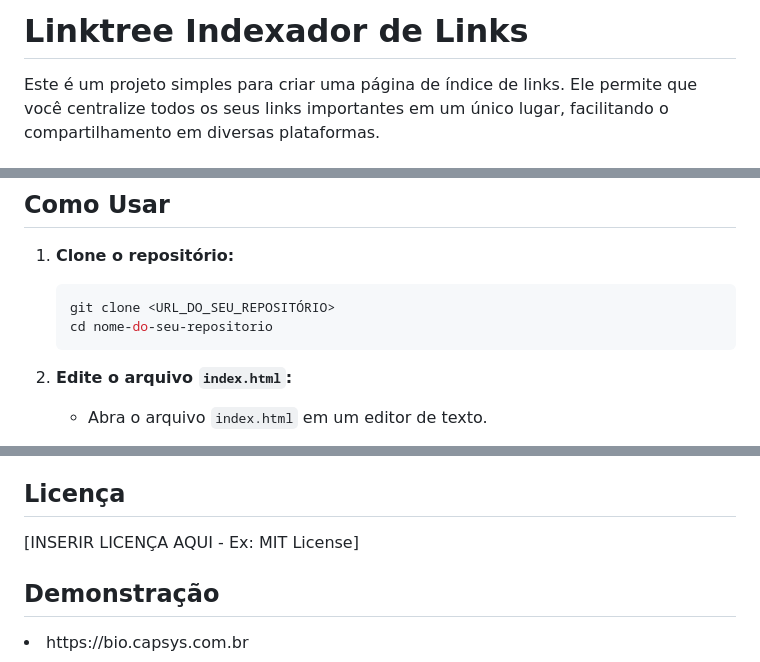
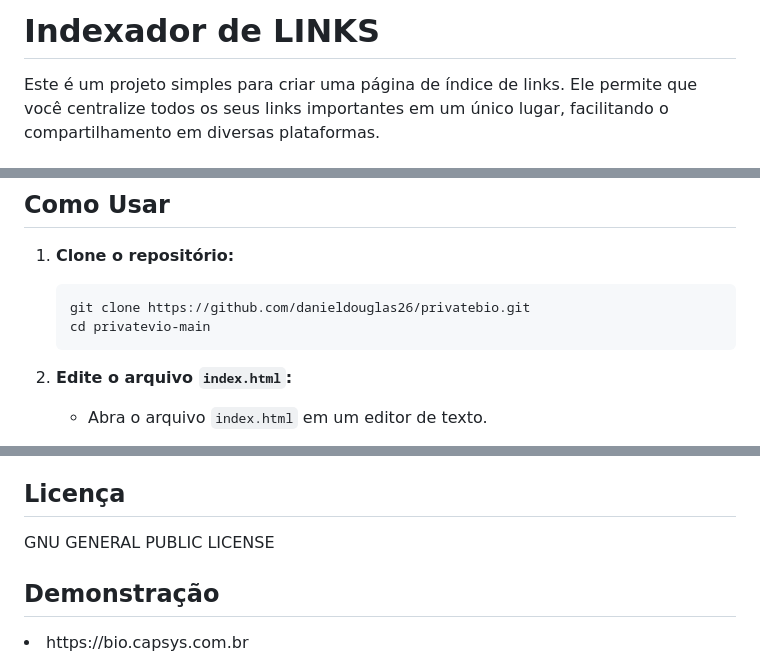
Before and after one commit to danieldouglas26/privatebio, a Markdown page: README.md, 3 parts joined by grey strips. GitHub-like rendering.

Commit message:
Atualizando README

````diff
--- a/README.md
+++ b/README.md
@@ -1,4 +1,4 @@
-# Linktree Indexador de Links
+# Indexador de LINKS
 
 Este é um projeto simples para criar uma página de índice de links. Ele permite que você centralize todos os seus links importantes em um único lugar, facilitando o compartilhamento em diversas plataformas.
 
@@ -11,8 +11,8 @@ O projeto consiste em arquivos HTML, CSS e JS, seguindo o padrão do mercado, pe
 1.  **Clone o repositório:**
 
     ```bash
-    git clone <URL_DO_SEU_REPOSITÓRIO>
-    cd nome-do-seu-repositorio
+    git clone https://github.com/danieldouglas26/privatebio.git
+    cd privatevio-main
     ```
 
 2.  **Edite o arquivo `index.html`:**
@@ -88,7 +88,7 @@ Sinta-se à vontade para contribuir com este projeto através de pull requests.
 
 ## Licença
 
-[INSERIR LICENÇA AQUI - Ex: MIT License]
+GNU GENERAL PUBLIC LICENSE
 
 ## Demonstração
 
````
